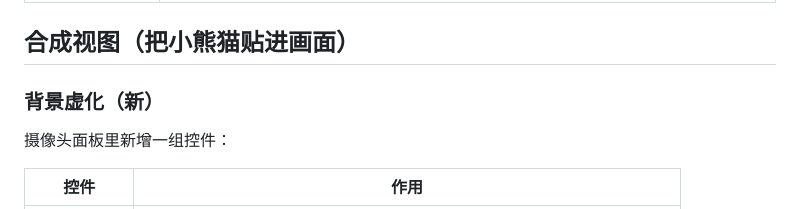
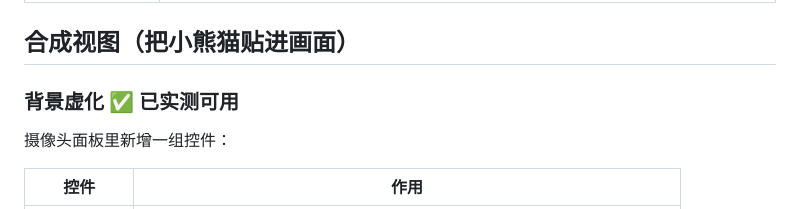
Before and after one commit to mrchipset/aniface-demo, a Markdown page: aniface-demo/README.md, the part around the change. GitHub-like rendering.

```diff
--- a/aniface-demo/README.md
+++ b/aniface-demo/README.md
@@ -63,7 +63,7 @@
 
 ## 合成视图（把小熊猫贴进画面）
 
-### 背景虚化（新）
+### 背景虚化 ✅ 已实测可用
 
 摄像头面板里新增一组控件：
 
```
Also changed, not shown: AGENTS.md (+10 -0 lines), docs/STATUS.md (+2 -0 lines).
